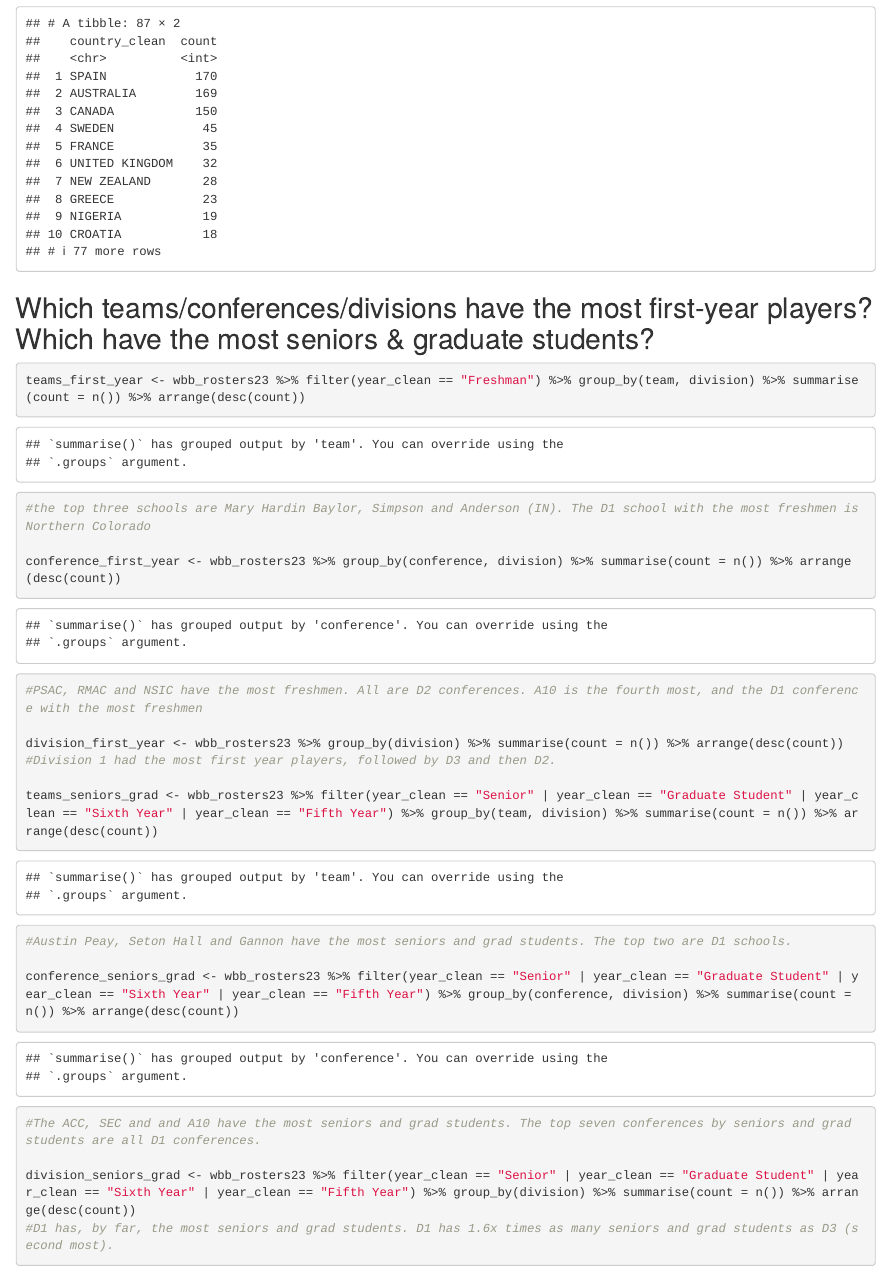
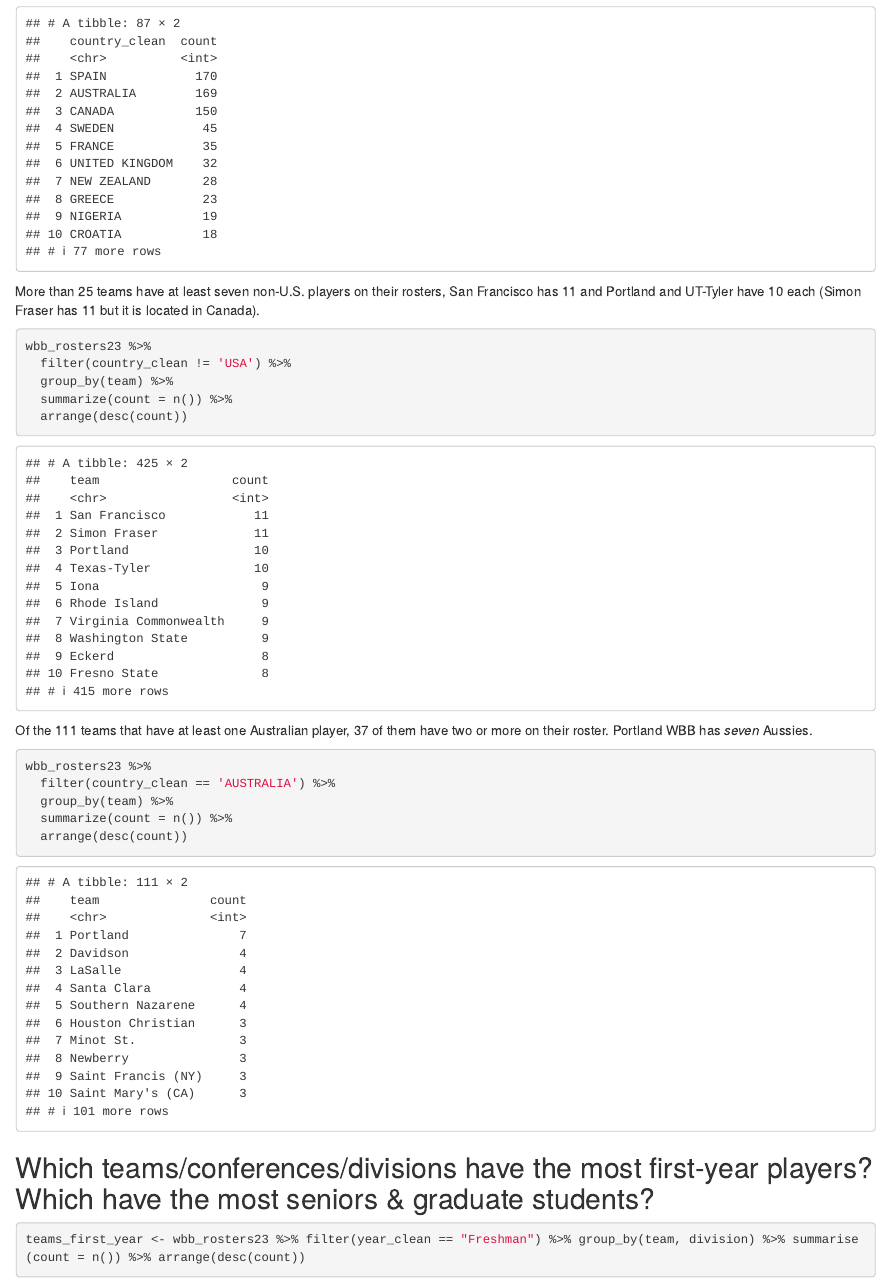
Before and after one commit to Sports-Roster-Data/womens-college-basketball, an R Markdown document (exploration.Rmd): the page in a window 1100 px wide, from 750 px down. Rendered offline with R 4.5, knitr and Pandoc, with nearby package versions.

Commit message:
added non-US player exploration

````diff
--- a/exploration.Rmd
+++ b/exploration.Rmd
@@ -19,3 +22,21 @@ wbb_rosters23 %>%
+More than 25 teams have at least seven non-U.S. players on their rosters, San Francisco has 11 and Portland and UT-Tyler have 10 each (Simon Fraser has 11 but it is located in Canada).
+
+```{r}
+wbb_rosters23 %>%
+  filter(country_clean != 'USA') %>%
+  group_by(team) %>%
+  summarize(count = n()) %>%
+  arrange(desc(count))
+```
+
+
+
+Of the 111 teams that have at least one Australian player, 37 of them have two or more on their roster. Portland WBB has _seven_ Aussies.
+
+```{r}
+wbb_rosters23 %>%
+  filter(country_clean == 'AUSTRALIA') %>%
+  group_by(team) %>%
   summarize(count = n()) %>%
   arrange(desc(count))
 ```
````
Also changed, not shown: exploration.Rmd (3 more changed lines).
